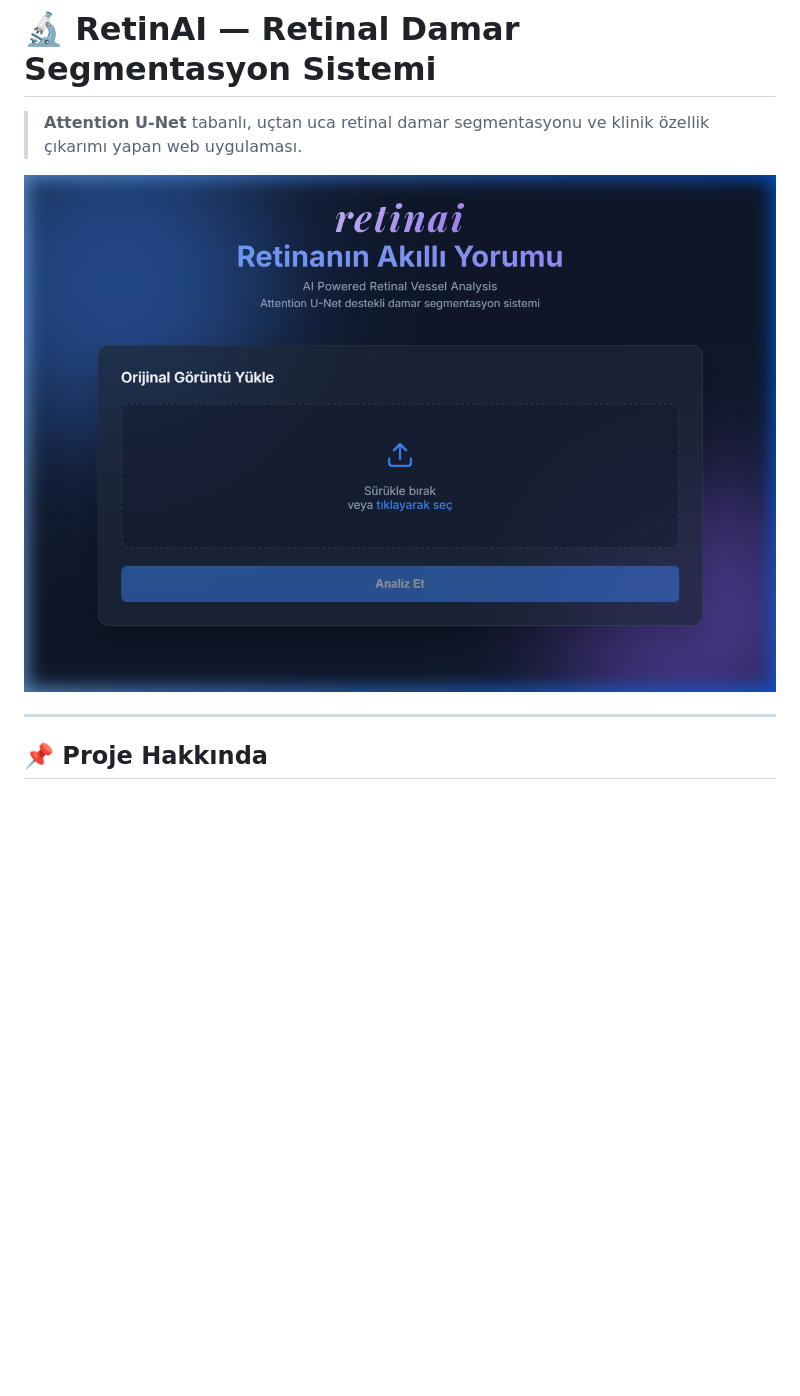
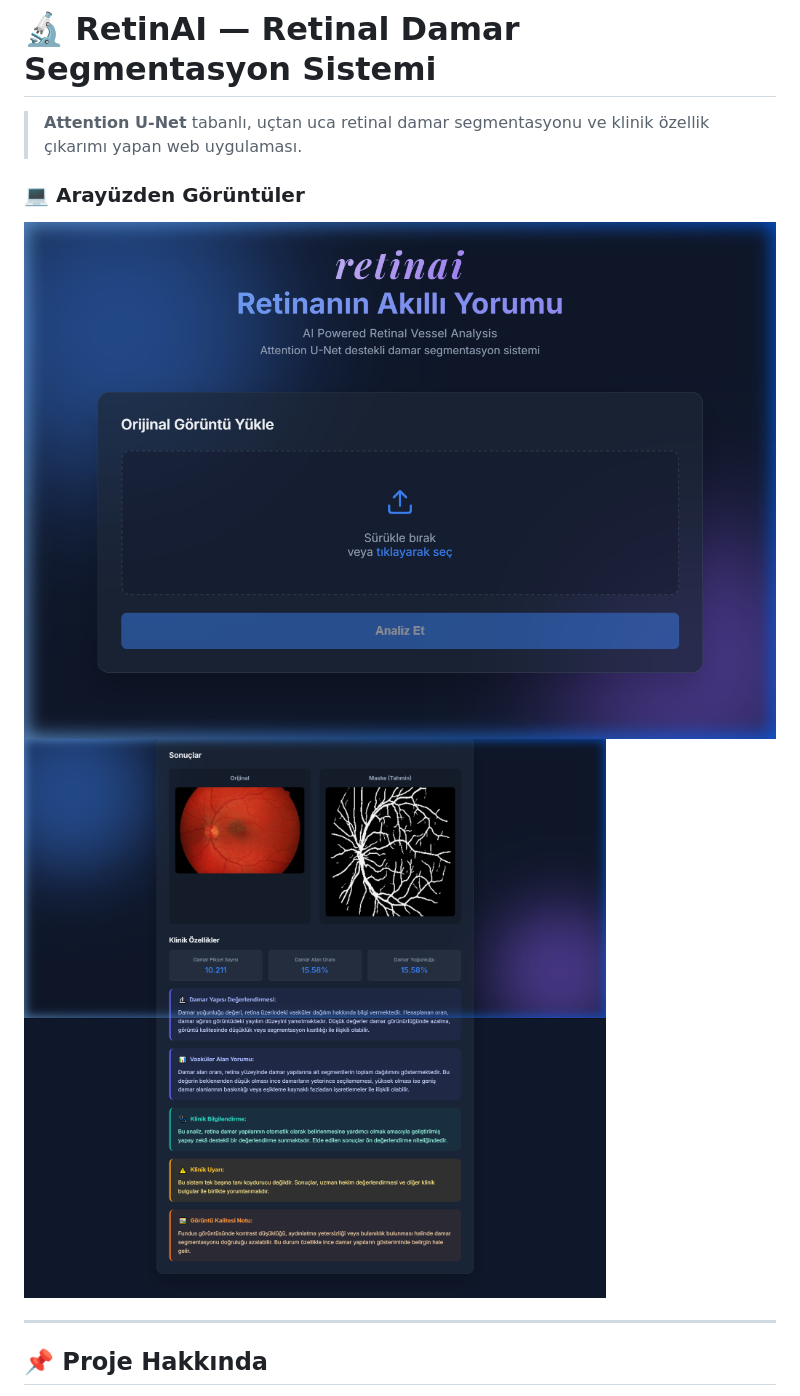
Before and after one commit to muntehadincar/retina_project, a Markdown page: README.md, the part around the change. Rendered like a GitHub page; pictures changed too: assets/web_interface1.png (added); blank space fills up the shorter version.

Commit message:
docs: add analysis result screenshot to README

```diff
--- a/README.md
+++ b/README.md
@@ -2,7 +2,9 @@
 
 > **Attention U-Net** tabanlı, uçtan uca retinal damar segmentasyonu ve klinik özellik çıkarımı yapan web uygulaması.
 
-![RetinAI Web Arayüzü](assets/web_interface.png)
+### 💻 Arayüzden Görüntüler
+![RetinAI Web Arayüzü - Başlangıç](assets/web_interface.png)
+![RetinAI Analiz Sonucu](assets/web_interface1.png)
 
 ---
 
```
